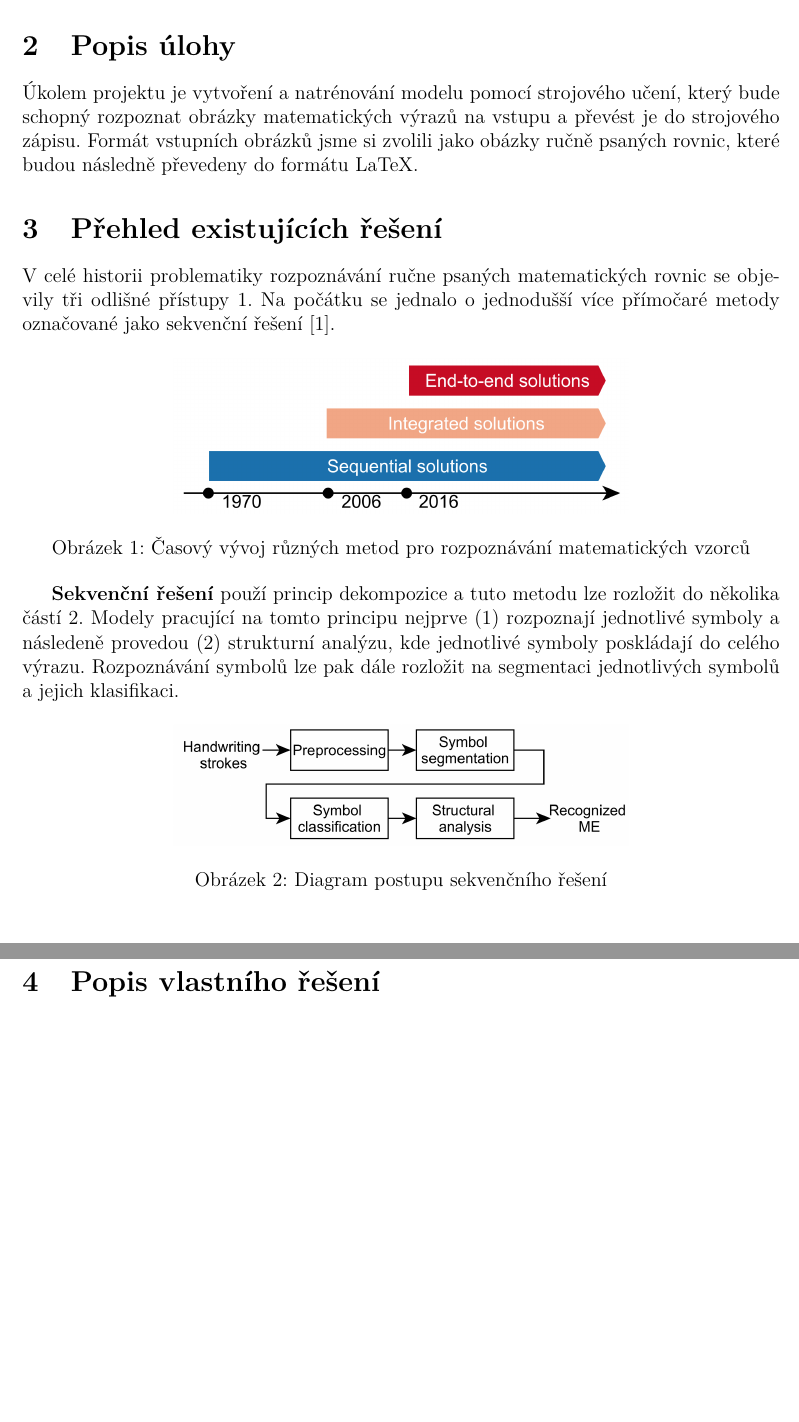
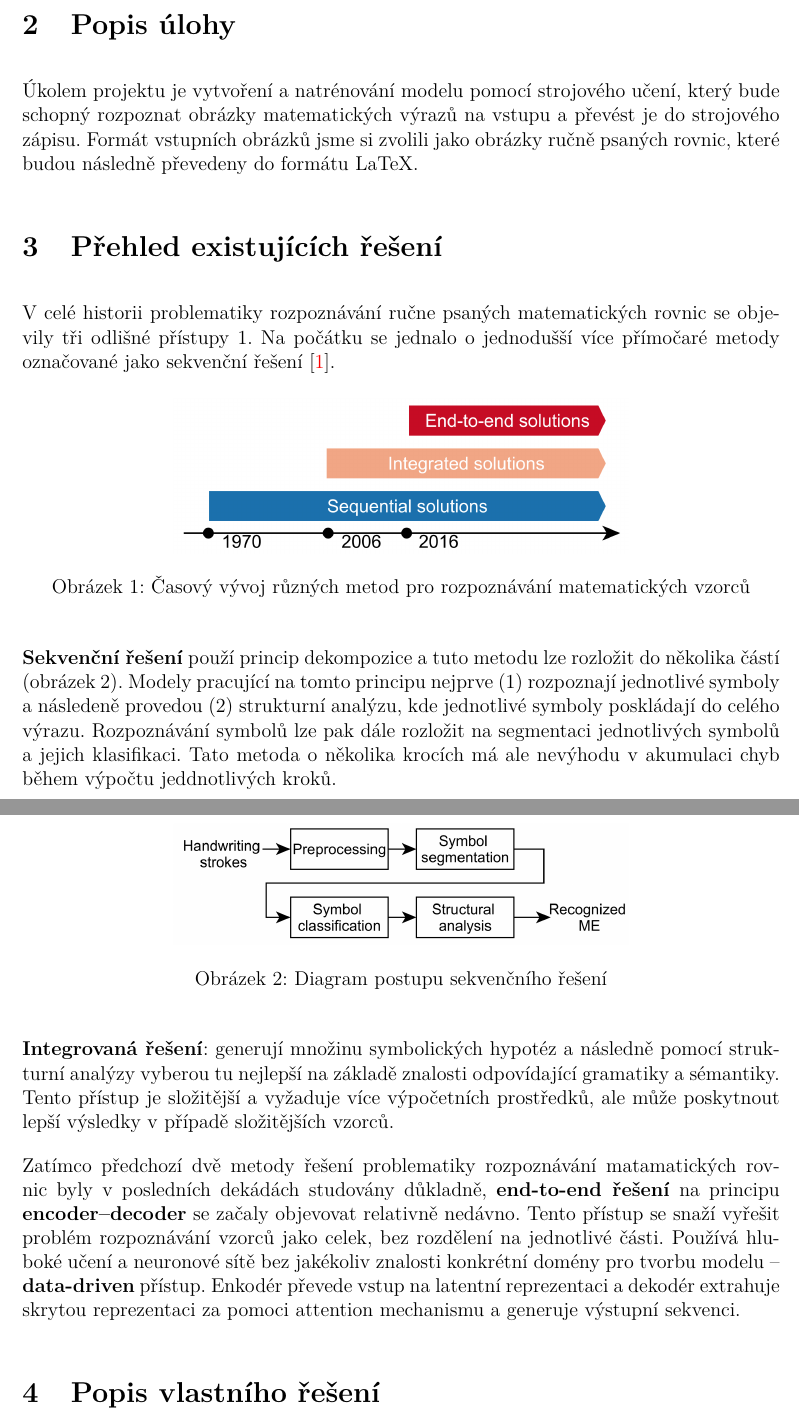
Before and after one commit to malekjakub69/knn-math, a LaTeX document (dokumentace/dokumentace.tex, which reads dokumentace/text/body.tex): two parts of pages 3 and 4 of 6, joined at a grey line, cut so that both start at the same text, the shorter picture padded with empty space. Compiled offline with pdfLaTeX.

Commit message:
Dokumentace: Existujici reseni - zacatek

```diff
--- a/dokumentace/dokumentace.tex
+++ b/dokumentace/dokumentace.tex
@@ -22,7 +22,8 @@
 \usepackage[colorlinks]{hyperref}
 \hypersetup{citebordercolor=1 0 0,
 			colorlinks=true,
-			citecolor=black,
+            % refcolor=red,
+			citecolor=red,
 			urlcolor=blue,
             linkcolor=black,    % Zde změnit barvu tableofcontents
 }
@@ -62,6 +63,9 @@
     xrightmargin=0mm,
     language=Python
 }
+
+\setlength{\parindent}{0pt}    % No indentation
+\setlength{\parskip}{1em}
 
 % Formátování titulku
 % \pretitle{%
--- a/dokumentace/text/body.tex
+++ b/dokumentace/text/body.tex
@@ -4,33 +4,33 @@ Tento dokument popisuje problematiku a řešení rozpoznání matemtických rovn
 % Tento dokument popisuje strukturu a implementaci projektu KNN-Math, který se zaměřuje na rozpoznávání matematických vzorců pomocí algoritmu k-nejbližších sousedů (KNN). Systém je navržen pro rozpoznávání jak tištěných, tak ručně psaných matematických výrazů a jejich převod do formátu LaTeX.
 
 \section{Popis úlohy}
-Úkolem projektu je vytvoření a natrénování modelu pomocí strojového učení, který bude schopný rozpoznat obrázky matematických výrazů na vstupu a převést je do strojového zápisu. Formát vstupních obrázků jsme si zvolili jako obázky ručně psaných rovnic, které budou následně převedeny do formátu LaTeX.
+Úkolem projektu je vytvoření a natrénování modelu pomocí strojového učení, který bude schopný rozpoznat obrázky matematických výrazů na vstupu a převést je do strojového zápisu. Formát vstupních obrázků jsme si zvolili jako obrázky ručně psaných rovnic, které budou následně převedeny do formátu LaTeX.
 
 
 \section{Přehled existujících řešení}
 V celé historii problematiky rozpoznávání ručne psaných matematických rovnic se objevily tři odlišné přístupy~\ref{img:method_history}. Na počátku se jednalo o jednodušší více přímočaré metody označované jako sekvenční řešení~\cite{ukr_survey}.
 
 % ===== Method histoty img =====
-\begin{figure}[h!]
+\begin{figure}[H]
     \centering
     \includegraphics[width=0.6\textwidth]{img/method_history.png}
     \caption{Časový vývoj různých metod pro rozpoznávání matematických vzorců}
     \label{img:method_history}
 \end{figure}
 
-\textbf{Sekvenční řešení} použí princip dekompozice a tuto metodu lze rozložit do několika částí~\ref{img:seq_sol}. Modely pracující na tomto principu nejprve (1) rozpoznají jednotlivé symboly a následeně provedou (2) strukturní analýzu, kde jednotlivé symboly poskládají do celého výrazu. Rozpoznávání symbolů lze pak dále rozložit na segmentaci jednotlivých symbolů a jejich klasifikaci.
+\textbf{Sekvenční řešení} použí princip dekompozice a tuto metodu lze rozložit do několika částí (obrázek~\ref{img:seq_sol}). Modely pracující na tomto principu nejprve (1) rozpoznají jednotlivé symboly a následeně provedou (2) strukturní analýzu, kde jednotlivé symboly poskládají do celého výrazu. Rozpoznávání symbolů lze pak dále rozložit na segmentaci jednotlivých symbolů a jejich klasifikaci. Tato metoda o několika krocích má ale nevýhodu v akumulaci chyb během výpočtu jeddnotlivých kroků.
 
 % ===== Seq. Sol. img =====
-\begin{figure}[h!]
+\begin{figure}[H]
     \centering
     \includegraphics[width=0.6\textwidth]{img/sequential_sol.png}
     \caption{Diagram postupu sekvenčního řešení}
     \label{img:seq_sol}
 \end{figure}
 
+\textbf{Integrovaná řešení}: generují množinu symbolických hypotéz a následně pomocí strukturní analýzy vyberou tu nejlepší na základě znalosti odpovídající gramatiky a sémantiky. Tento přístup je složitější a vyžaduje více výpočetních prostředků, ale může poskytnout lepší výsledky v případě složitějších vzorců.
 
-
-
+Zatímco předchozí dvě metody řešení problematiky rozpoznávání matamatických rovnic byly v posledních dekádách studovány důkladně, \textbf{end-to-end řešení} na principu \textbf{encoder--decoder} se začaly objevovat relativně nedávno. Tento přístup se snaží vyřešit problém rozpoznávání vzorců jako celek, bez rozdělení na jednotlivé části. Používá hluboké učení a neuronové sítě bez jakékoliv znalosti konkrétní domény pro tvorbu modelu -- \textbf{data-driven} přístup. Enkodér převede vstup na latentní reprezentaci a dekodér extrahuje skrytou reprezentaci za pomoci attention mechanismu a generuje výstupní sekvenci.
 
 
 
```
Also changed, not shown: dokumentace/dokumentace.pdf.
